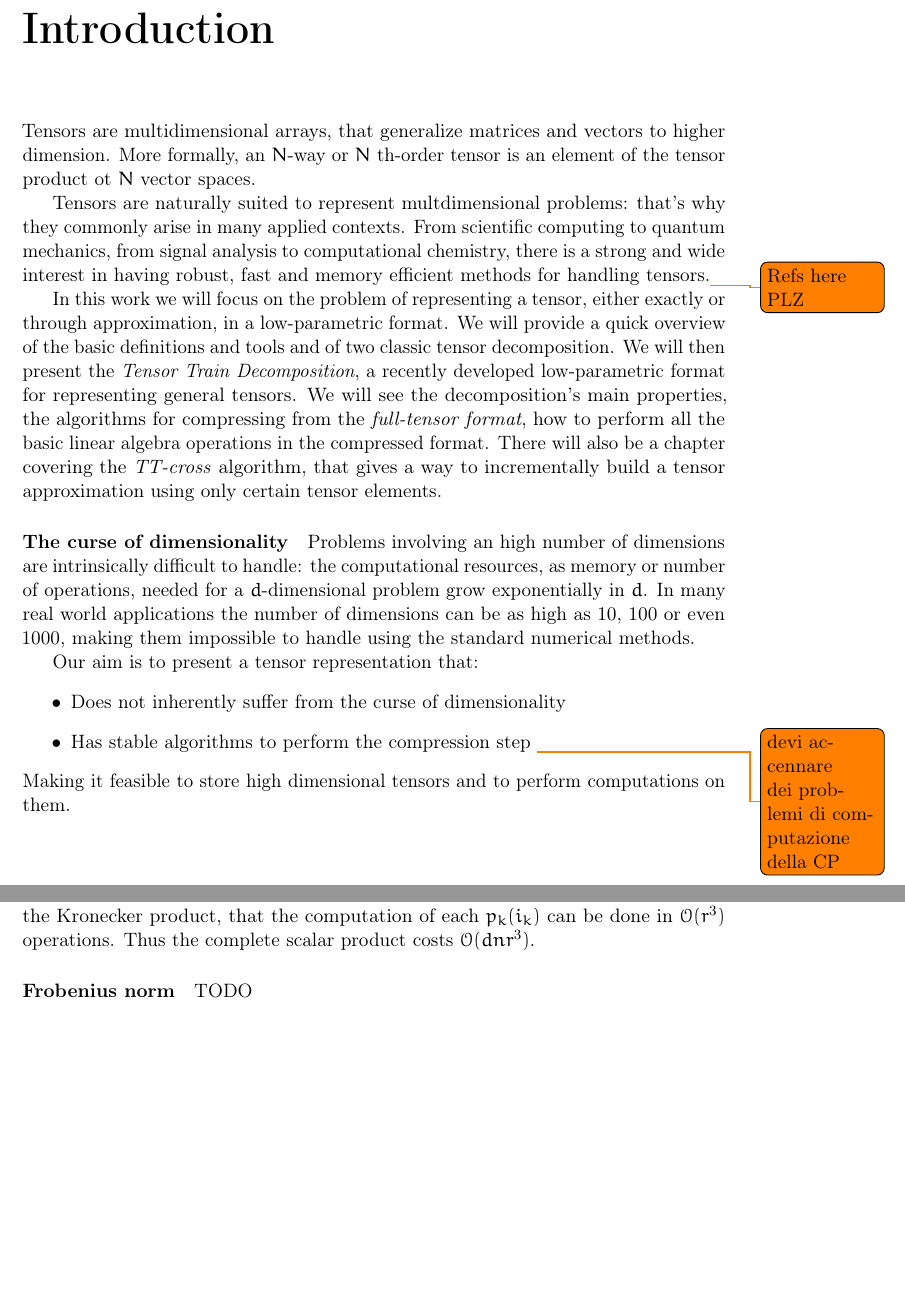
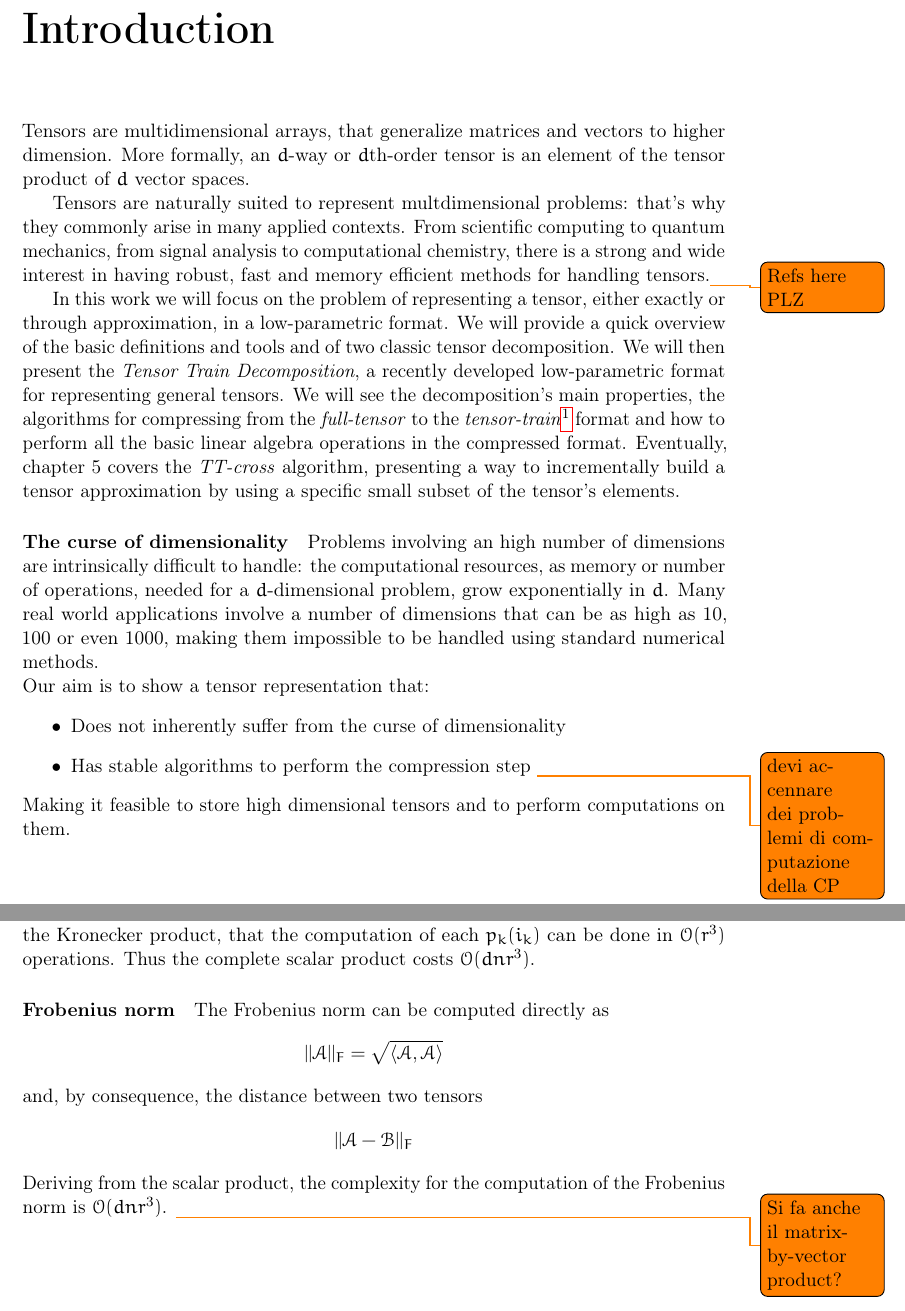
Before and after one commit to churli/TT, a LaTeX book (Manoscritto/tesi.tex, which reads Manoscritto/Chapters/00_Intro.tex, Manoscritto/Chapters/04_Ops-Algos_on_TT.tex): two parts of pages 7 and 25 of 31, joined at a grey line, cut so that both start at the same text, the shorter picture padded with empty space. Compiled offline with pdfLaTeX.

Commit message:
Aggiunta Frobenius norm a 95. Piccole modifiche di forma a 00 e 01.

```diff
--- a/Manoscritto/Chapters/00_Intro.tex
+++ b/Manoscritto/Chapters/00_Intro.tex
@@ -1,15 +1,14 @@
 \chapter{Introduction}
-Tensors are multidimensional arrays, that generalize matrices and vectors to higher dimension. More formally, an \N-way or \N th-order tensor is an element of the tensor product ot \N vector spaces.
+Tensors are multidimensional arrays, that generalize matrices and vectors to higher dimension. More formally, an $d$-way or $d$th-order tensor is an element of the tensor product of $d$ vector spaces.
 
 Tensors are naturally suited to represent multdimensional problems: that's why they commonly arise in many applied contexts. From scientific computing to quantum mechanics, from signal analysis to computational chemistry, there is a strong and wide interest in having robust, fast and memory efficient methods for handling tensors.\todo{Refs here PLZ}
 
 In this work we will focus on the problem of representing a tensor, either exactly or through approximation, in a low-parametric format.
-We will provide a quick overview of the basic definitions and tools and of two classic tensor decomposition. We will then present the \emph{Tensor Train Decomposition}, a recently developed low-parametric format for representing general tensors. We will see the decomposition's main properties, the algorithms for compressing from the \emph{full-tensor format}, how to perform all the basic linear algebra operations in the compressed format. There will also be a chapter covering the \emph{TT-cross} algorithm, that gives a way to incrementally build a tensor approximation using only certain tensor elements.
+We will provide a quick overview of the basic definitions and tools and of two classic tensor decomposition. We will then present the \emph{Tensor Train Decomposition}, a recently developed low-parametric format for representing general tensors. We will see the decomposition's main properties, the algorithms for compressing from the \emph{full-tensor} to the \emph{tensor-train}\footnote{or just \e{TT}} format and how to perform all the basic linear algebra operations in the compressed format. Eventually, chapter 5 covers the \emph{TT-cross} algorithm, presenting a way to incrementally build a tensor approximation by using a specific small subset of the tensor's elements.
 
 \paragraph{The curse of dimensionality}
-Problems involving an high number of dimensions are intrinsically difficult to handle: the computational resources, as memory or number of operations, needed for a $d$-dimensional problem grow exponentially in $d$. In many real world applications the number of dimensions can be as high as 10, 100 or even 1000, making them impossible to handle using the standard numerical methods.
-
-Our aim is to present a tensor representation that:
+Problems involving an high number of dimensions are intrinsically difficult to handle: the computational resources, as memory or number of operations, needed for a $d$-dimensional problem, grow exponentially in $d$. Many real world applications involve a number of dimensions that can be as high as 10, 100 or even 1000, making them impossible to be handled using standard numerical methods.\\
+Our aim is to show a tensor representation that:
 \begin{itemize}
 \item Does not inherently suffer from the curse of dimensionality
 \item Has stable algorithms to perform the compression step \todo{devi accennare dei problemi di computazione della CP}
--- a/Manoscritto/Chapters/04_Ops-Algos_on_TT.tex
+++ b/Manoscritto/Chapters/04_Ops-Algos_on_TT.tex
@@ -110,6 +110,15 @@ Each $p_k(i_k)$ is again a row vector with length $r_k^{(A)} r_k^{(B)}$.
 Assuming now that all the TT-ranks involved are of order $r$, we have, thanks to the special structure of the Kronecker product, that the computation of each $p_k(i_k)$ can be done in $\ord(r^3)$ operations. Thus the complete scalar product costs $\ord(dnr^3)$.
 
 \paragraph{Frobenius norm}
-TODO
+The Frobenius norm can be computed directly as
+\begin{equation*}
+  ||\A||_F = \sqrt{\langle \A, \A \rangle}
+\end{equation*}
+and, by consequence, the distance between two tensors
+\begin{equation*}
+  ||\A - \B||_F
+\end{equation*}
+Deriving from the scalar product, the complexity for the computation of the Frobenius norm is $\ord(dnr^3)$.
+\todo{Si fa anche il matrix-by-vector product?}
 
 %EOF
```
Also changed, not shown: Manoscritto/Chapters/01_Tools.tex (+16 -16 lines).
